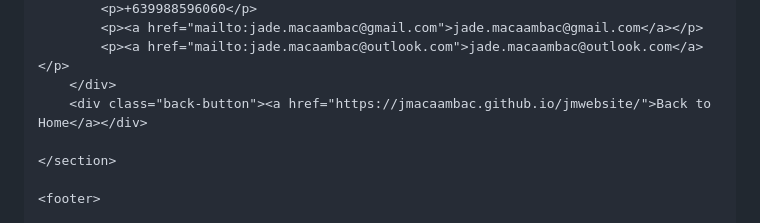
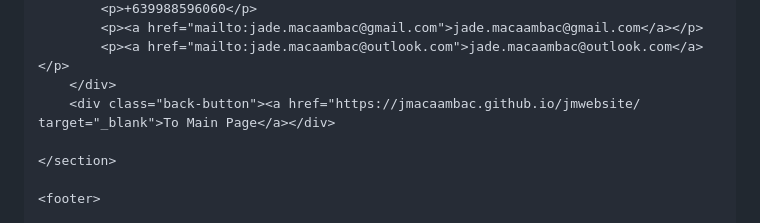
Before and after one commit to jmacaambac/resume, a Markdown page: index.md, the part around the change. Drawn GitHub-style.

```diff
--- a/index.md
+++ b/index.md
@@ -245,7 +245,7 @@
             <p><a href="mailto:jade.macaambac@gmail.com">jade.macaambac@gmail.com</a></p>
             <p><a href="mailto:jade.macaambac@outlook.com">jade.macaambac@outlook.com</a></p>
         </div>
-        <div class="back-button"><a href="https://jmacaambac.github.io/jmwebsite/">Back to Home</a></div>
+        <div class="back-button"><a href="https://jmacaambac.github.io/jmwebsite/ target="_blank">To Main Page</a></div>
 
     </section>
 
```
